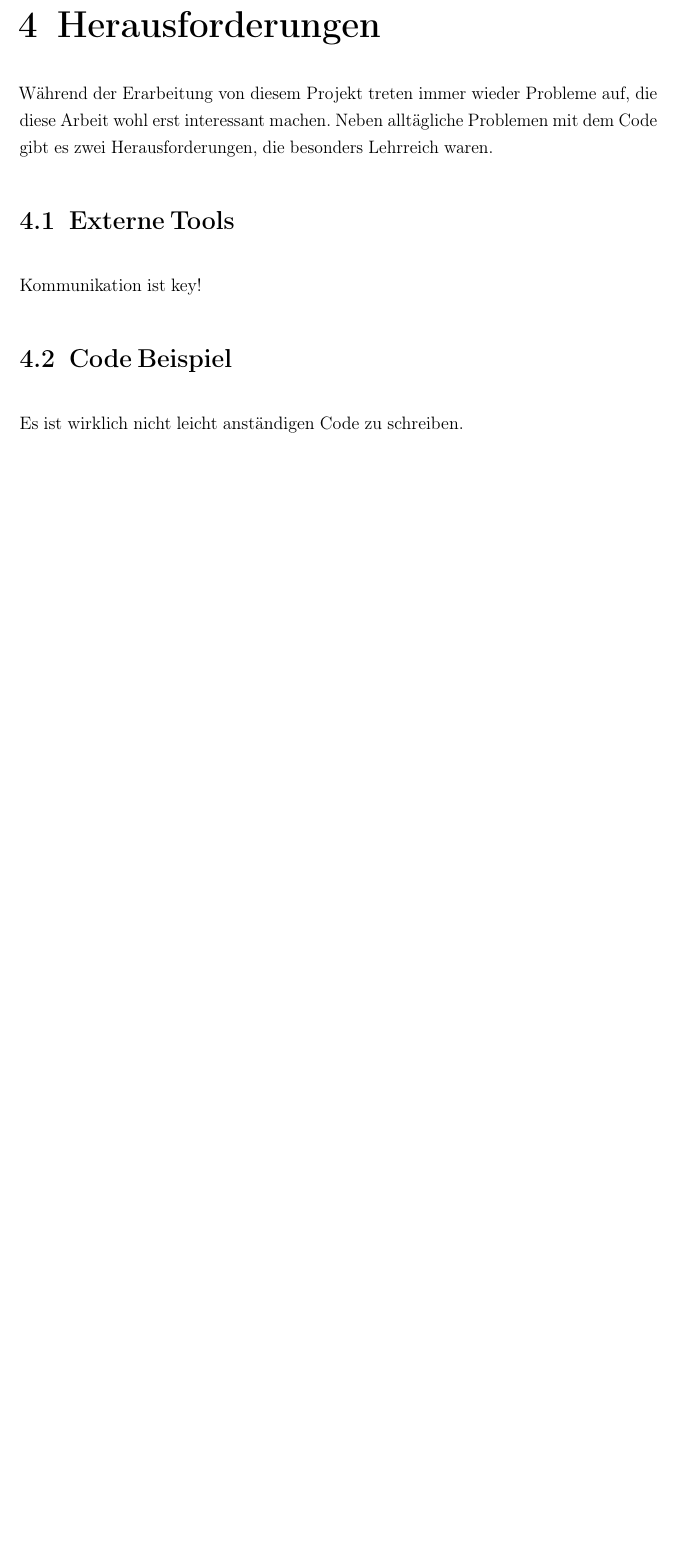
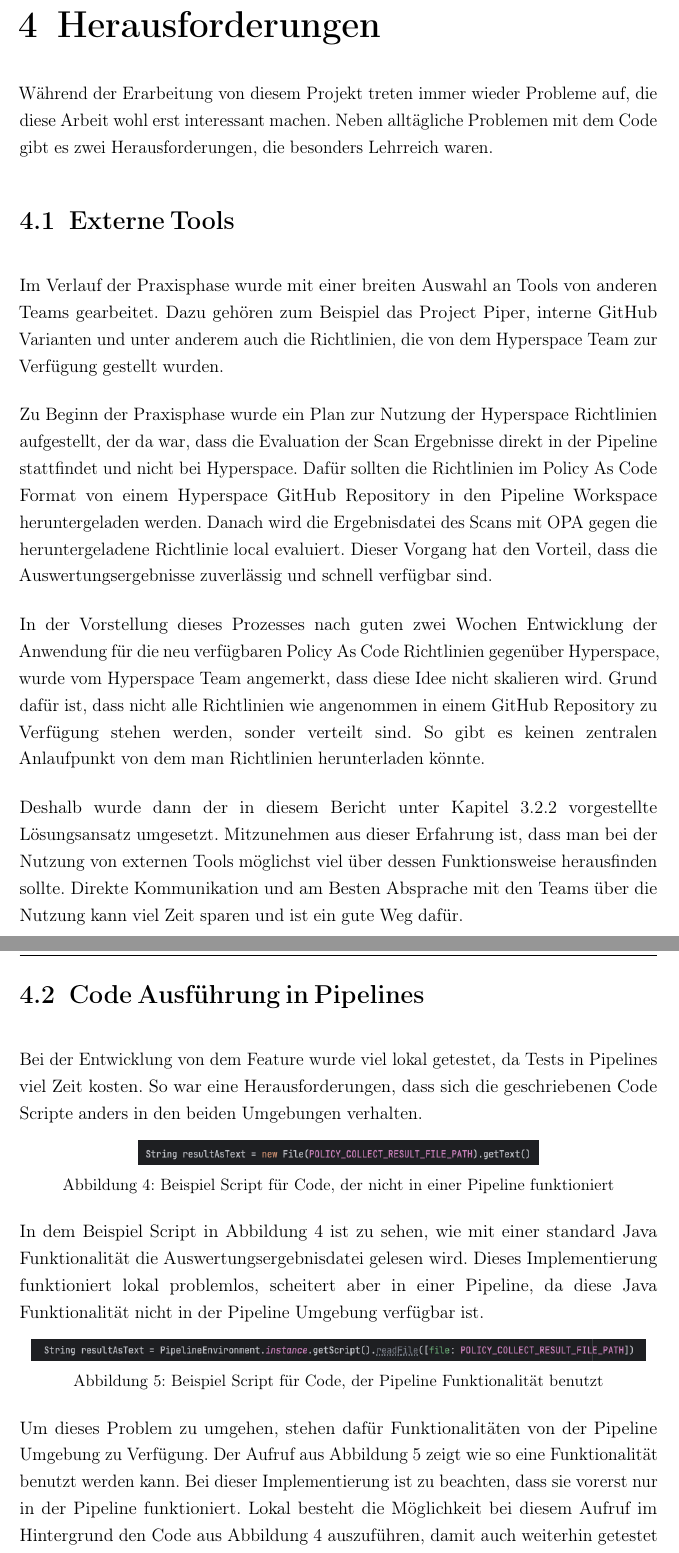
Before and after one commit to Justinus22/ptb1, a LaTeX thesis (main.tex, which reads section/code_beispiel.tex, section/externe_tools.tex): part of page 16 of 19 before the commit and two parts of pages 16 and 17 of 20 after it, the two joined at a grey line, cut so that both start at the same text, the shorter picture padded with empty space. The pictures show the PDF file main.pdf that the author committed with the source.

Commit message:
add herausforderungen

```diff
--- a/main.tex
+++ b/main.tex
@@ -294,7 +294,7 @@ Hochschule für Wirtschaft und Recht Berlin}
 \section{Externe Tools}\label{sec:externe_tools}
 \subfile{section/externe_tools.tex}
 
-\section{Code Beispiel}\label{sec:code_beispiel}
+\section{Code Ausführung in Pipelines}\label{sec:code_beispiel}
 \subfile{section/code_beispiel.tex}
 
 \chapter{Fazit}\label{ch:fazit}
--- a/section/code_beispiel.tex
+++ b/section/code_beispiel.tex
@@ -1,6 +1,32 @@
 \documentclass[../main.tex]{subfiles}
 \begin{document}
 
-Es ist wirklich nicht leicht anständigen Code zu schreiben.
+Bei der Entwicklung von dem Feature wurde viel lokal getestet, da Tests in \glspl{glos:pipeline} viel Zeit kosten.
+So war eine Herausforderungen, dass sich die geschriebenen Code Scripte anders in den beiden Umgebungen verhalten.
 
+\begin{figure}[ht]
+    \centering
+    \includegraphics[scale=0.45]{bilder/codebad.png}
+    \caption{Beispiel Script für Code, der nicht in einer \gls{glos:pipeline} funktioniert}
+    \label{fig:codebad}
+\end{figure}
+
+
+In dem Beispiel Script in Abbildung \ref{fig:codebad} ist zu sehen, wie mit einer standard Java Funktionalität die Auswertungsergebnisdatei gelesen wird.
+Dieses Implementierung funktioniert lokal problemlos, scheitert aber in einer \gls{glos:pipeline}, da diese Java Funktionalität nicht in der \gls{glos:pipeline} Umgebung verfügbar ist.
+
+\begin{figure}[ht]
+    \centering
+    \includegraphics[scale=0.45]{bilder/codegood.png}
+    \caption{Beispiel Script für Code, der \gls{glos:pipeline} Funktionalität benutzt}
+    \label{fig:codegood}
+\end{figure}
+
+Um dieses Problem zu umgehen, stehen dafür Funktionalitäten von der \gls{glos:pipeline} Umgebung zu Verfügung.
+Der Aufruf aus Abbildung \ref{fig:codegood} zeigt wie so eine Funktionalität benutzt werden kann.
+Bei dieser Implementierung ist zu beachten, dass sie vorerst nur in der \gls{glos:pipeline} funktioniert.
+Lokal besteht die Möglichkeit bei diesem Aufruf im Hintergrund den Code aus Abbildung \ref{fig:codebad} auszuführen, damit auch weiterhin getestet werden kann.
+Alle Code Abschnitte, die mit Dateien arbeiten, mussten entsprechend angepasst werden.
+
+Durch diese Herausforderung ist das Verständnis für die Funktionsweise von \glspl{glos:pipeline} und das Bewusstsein für die Bedeutung der Umgebung, in der gearbeitet wird, gewachsen.
 \end{document}
--- a/section/externe_tools.tex
+++ b/section/externe_tools.tex
@@ -1,5 +1,21 @@
 \documentclass[../main.tex]{subfiles}
 \begin{document}
 
-Kommunikation ist key!
+Im Verlauf der Praxisphase wurde mit einer breiten Auswahl an Tools von anderen Teams gearbeitet.
+Dazu gehören zum Beispiel das Project Piper, interne GitHub Varianten und unter anderem auch die Richtlinien, die von dem Hyperspace Team zur Verfügung gestellt wurden.
+
+Zu Beginn der Praxisphase wurde ein Plan zur Nutzung der Hyperspace Richtlinien aufgestellt, der da war, dass die Evaluation der Scan Ergebnisse direkt in der Pipeline stattfindet und nicht bei Hyperspace.
+Dafür sollten die Richtlinien im \gls{glos:PolicyAsCode} Format von einem Hyperspace GitHub Repository in den \gls{glos:pipeline} Workspace heruntergeladen werden.
+Danach wird die Ergebnisdatei des Scans mit \gls{OPA} gegen die heruntergeladene Richtlinie local evaluiert.
+Dieser Vorgang hat den Vorteil, dass die Auswertungsergebnisse zuverlässig und schnell verfügbar sind.
+
+In der Vorstellung dieses Prozesses nach guten zwei Wochen Entwicklung der Anwendung für die neu verfügbaren \gls{glos:PolicyAsCode} Richtlinien gegenüber Hyperspace, wurde vom Hyperspace Team angemerkt, dass diese Idee nicht skalieren wird.
+Grund dafür ist, dass nicht alle Richtlinien wie angenommen in einem GitHub Repository zu Verfügung stehen werden, sonder verteilt sind.
+So gibt es keinen zentralen Anlaufpunkt von dem man Richtlinien herunterladen könnte.
+
+Deshalb wurde dann der in diesem Bericht unter Kapitel \ref{subsec:scan_bewertung} vorgestellte Lösungsansatz umgesetzt.
+Mitzunehmen aus dieser Erfahrung ist, dass man bei der Nutzung von externen Tools möglichst viel über dessen Funktionsweise herausfinden sollte.
+Direkte Kommunikation und am Besten Absprache mit den Teams über die Nutzung kann viel Zeit sparen und ist ein gute Weg dafür.
+
+
 \end{document}
```
Also changed, not shown: chapter/sap_software_entwicklung.tex (+1 -1 lines), glossar.tex (+0 -2 lines), bilder/codebad.png (added), bilder/codegood.png (added), main.pdf, 1 other file.
